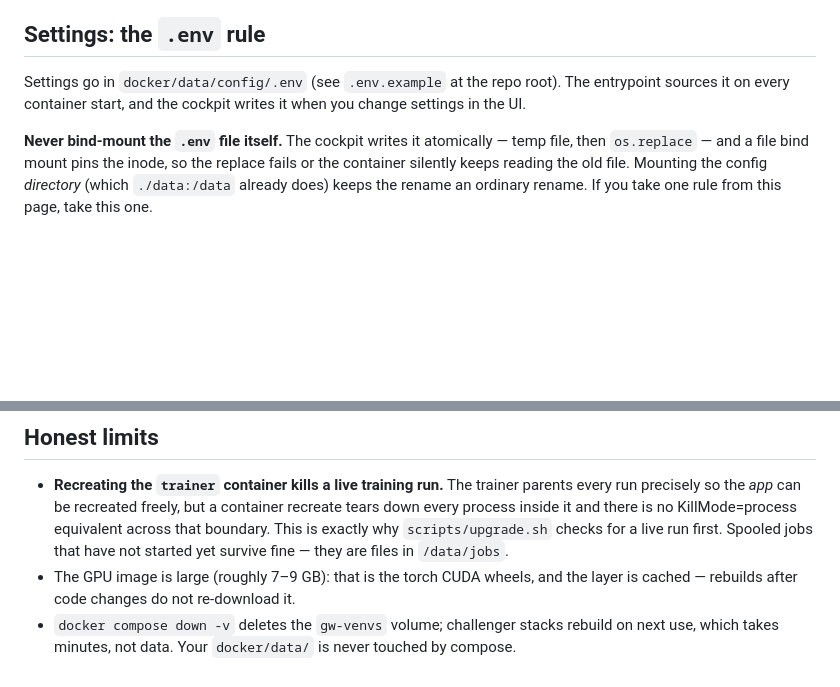
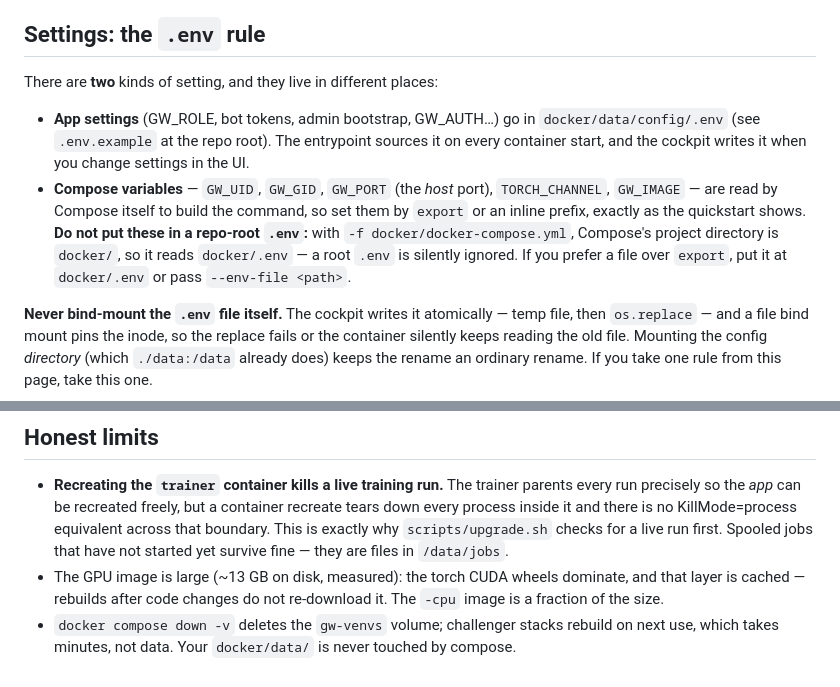
Before and after one commit to gammahazard/groundwork, a Markdown page: docker/README.md, 2 parts joined by grey strips. GitHub-like rendering; blank space fills up the shorter version.

Commit message:
docs(docker): the two-.env distinction, and the real image size
Testing the GPU stack on real hardware surfaced two doc gaps:

- Compose variables (GW_UID, GW_PORT, TORCH_CHANNEL, GW_IMAGE) set in a
  repo-root .env are silently ignored: with -f docker/docker-compose.yml
  Compose's project directory is docker/, so it reads docker/.env. The
  quickstart's export/inline approach already works; this documents the
  footgun for anyone who reaches for a root .env (where .env.example
  lives) and spells out the two different .env files.
- the image is ~13 GB on disk (measured on a real build), not the 7-9 GB
  the page claimed.

Co-Authored-By: Claude Fable 5 <noreply@anthropic.com>
Claude-Session: https://claude.ai/code/session_01SmRKY2xoXDuEshNaBWyfEF

```diff
--- a/docker/README.md
+++ b/docker/README.md
@@ -62,9 +62,19 @@ NTFS/exFAT hosts.
 
 ## Settings: the `.env` rule
 
-Settings go in `docker/data/config/.env` (see `.env.example` at the repo
-root). The entrypoint sources it on every container start, and the cockpit
-writes it when you change settings in the UI.
+There are **two** kinds of setting, and they live in different places:
+
+- **App settings** (GW_ROLE, bot tokens, admin bootstrap, GW_AUTH…) go in
+  `docker/data/config/.env` (see `.env.example` at the repo root). The
+  entrypoint sources it on every container start, and the cockpit writes it
+  when you change settings in the UI.
+- **Compose variables** — `GW_UID`, `GW_GID`, `GW_PORT` (the *host* port),
+  `TORCH_CHANNEL`, `GW_IMAGE` — are read by Compose itself to build the
+  command, so set them by `export` or an inline prefix, exactly as the
+  quickstart shows. **Do not put these in a repo-root `.env`:** with
+  `-f docker/docker-compose.yml`, Compose's project directory is `docker/`, so
+  it reads `docker/.env` — a root `.env` is silently ignored. If you prefer a
+  file over `export`, put it at `docker/.env` or pass `--env-file <path>`.
 
 **Never bind-mount the `.env` file itself.** The cockpit writes it atomically —
 temp file, then `os.replace` — and a file bind mount pins the inode, so the
@@ -87,8 +97,9 @@ and restarts. `--force` overrides the refusal, loudly.
   KillMode=process equivalent across that boundary. This is exactly why
   `scripts/upgrade.sh` checks for a live run first. Spooled jobs that have not
   started yet survive fine — they are files in `/data/jobs`.
-- The GPU image is large (roughly 7–9 GB): that is the torch CUDA wheels, and
-  the layer is cached — rebuilds after code changes do not re-download it.
+- The GPU image is large (~13 GB on disk, measured): the torch CUDA wheels
+  dominate, and that layer is cached — rebuilds after code changes do not
+  re-download it. The `-cpu` image is a fraction of the size.
 - `docker compose down -v` deletes the `gw-venvs` volume; challenger stacks
   rebuild on next use, which takes minutes, not data. Your `docker/data/` is
   never touched by compose.
```
